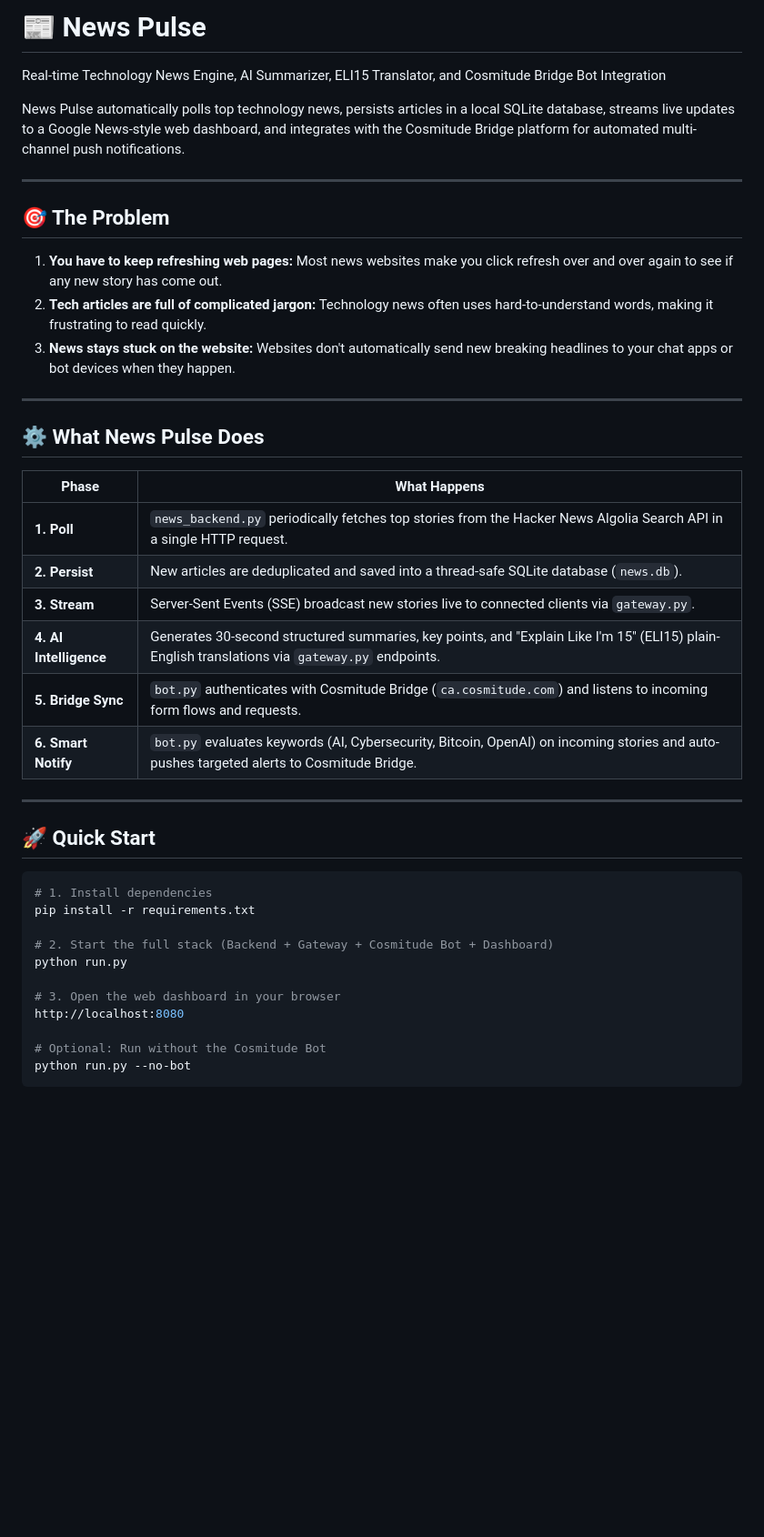
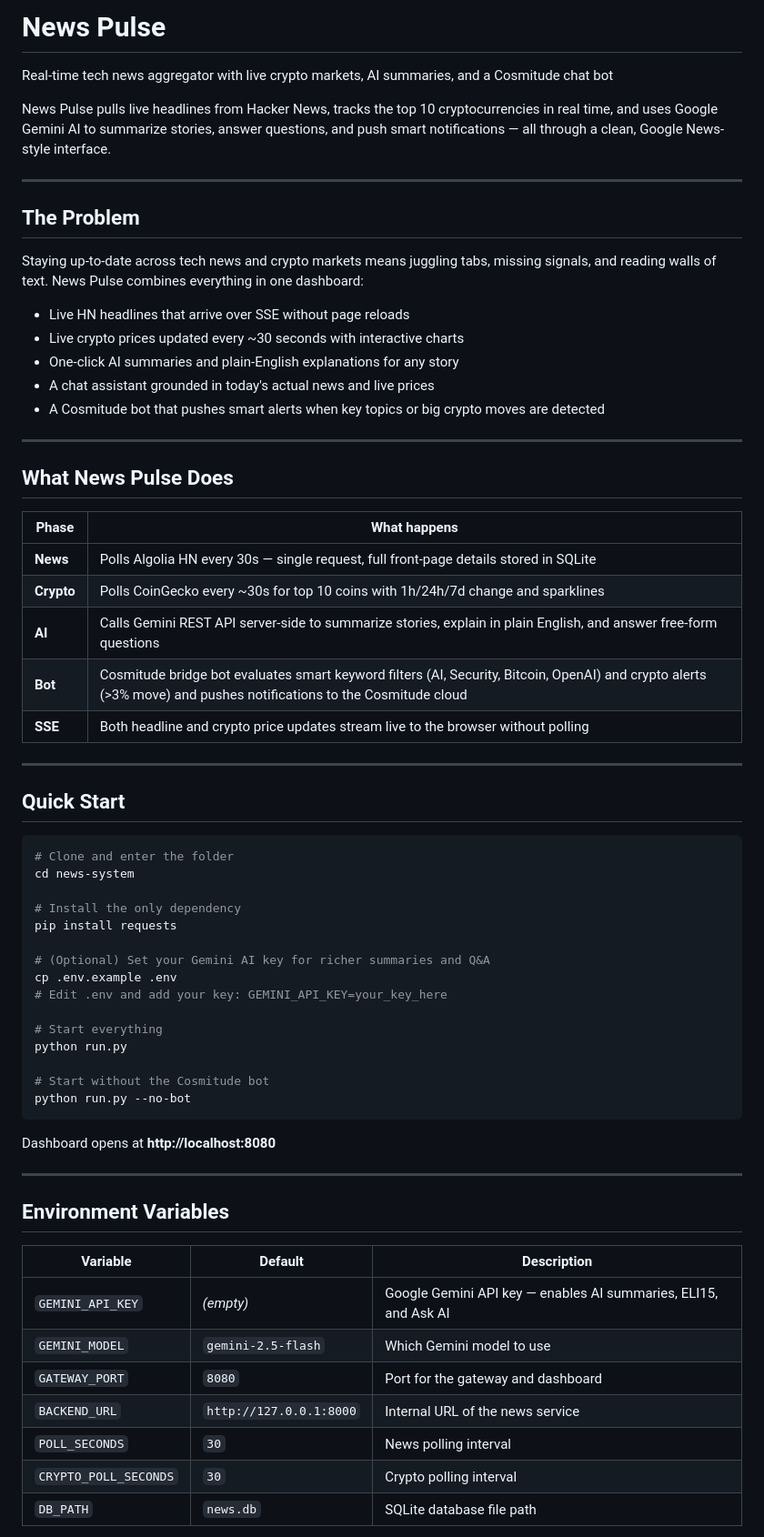
Before and after one commit to Devraj1610/newspulse-ai, a Markdown page: README.md, the part around one of its changes. Shown at 91% size. Drawn GitHub-style; blank space fills up the shorter version.

````diff
--- a/README.md
+++ b/README.md
@@ -1,42 +1,68 @@
-# 📰 News Pulse
-Real-time Technology News Engine, AI Summarizer, ELI15 Translator, and Cosmitude Bridge Bot Integration
+# News Pulse
 
-News Pulse automatically polls top technology news, persists articles in a local SQLite database, streams live updates to a Google News-style web dashboard, and integrates with the Cosmitude Bridge platform for automated multi-channel push notifications.
+Real-time tech news aggregator with live crypto markets, AI summaries, and a Cosmitude chat bot
+
+News Pulse pulls live headlines from Hacker News, tracks the top 10 cryptocurrencies in real time, and uses Google Gemini AI to summarize stories, answer questions, and push smart notifications — all through a clean, Google News-style interface.
 
 ---
 
-## 🎯 The Problem
+## The Problem
 
-1. **You have to keep refreshing web pages:** Most news websites make you click refresh over and over again to see if any new story has come out.
-2. **Tech articles are full of complicated jargon:** Technology news often uses hard-to-understand words, making it frustrating to read quickly.
-3. **News stays stuck on the website:** Websites don't automatically send new breaking headlines to your chat apps or bot devices when they happen.
+Staying up-to-date across tech news and crypto markets means juggling tabs, missing signals, and reading walls of text. News Pulse combines everything in one dashboard:
+
+- Live HN headlines that arrive over SSE without page reloads
+- Live crypto prices updated every ~30 seconds with interactive charts
+- One-click AI summaries and plain-English explanations for any story
+- A chat assistant grounded in today's actual news and live prices
+- A Cosmitude bot that pushes smart alerts when key topics or big crypto moves are detected
 
 ---
 
-## ⚙️ What News Pulse Does
+## What News Pulse Does
 
-| Phase | What Happens |
-|---|---|
-| **1. Poll** | `news_backend.py` periodically fetches top stories from the Hacker News Algolia Search API in a single HTTP request. |
-| **2. Persist** | New articles are deduplicated and saved into a thread-safe SQLite database (`news.db`). |
-| **3. Stream** | Server-Sent Events (SSE) broadcast new stories live to connected clients via `gateway.py`. |
-| **4. AI Intelligence** | Generates 30-second structured summaries, key points, and "Explain Like I'm 15" (ELI15) plain-English translations via `gateway.py` endpoints. |
-| **5. Bridge Sync** | `bot.py` authenticates with Cosmitude Bridge (`ca.cosmitude.com`) and listens to incoming form flows and requests. |
-| **6. Smart Notify** | `bot.py` evaluates keywords (AI, Cybersecurity, Bitcoin, OpenAI) on incoming stories and auto-pushes targeted alerts to Cosmitude Bridge. |
+| Phase | What happens |
+|-------|--------------|
+| **News** | Polls Algolia HN every 30s — single request, full front-page details stored in SQLite |
+| **Crypto** | Polls CoinGecko every ~30s for top 10 coins with 1h/24h/7d change and sparklines |
+| **AI** | Calls Gemini REST API server-side to summarize stories, explain in plain English, and answer free-form questions |
+| **Bot** | Cosmitude bridge bot evaluates smart keyword filters (AI, Security, Bitcoin, OpenAI) and crypto alerts (>3% move) and pushes notifications to the Cosmitude cloud |
+| **SSE** | Both headline and crypto price updates stream live to the browser without polling |
 
 ---
 
-## 🚀 Quick Start
+## Quick Start
 
 ```bash
-# 1. Install dependencies
-pip install -r requirements.txt
+# Clone and enter the folder
+cd news-system
 
-# 2. Start the full stack (Backend + Gateway + Cosmitude Bot + Dashboard)
+# Install the only dependency
+pip install requests
+
+# (Optional) Set your Gemini AI key for richer summaries and Q&A
+cp .env.example .env
+# Edit .env and add your key: GEMINI_API_KEY=your_key_here
+
+# Start everything
 python run.py
 
-# 3. Open the web dashboard in your browser
-http://localhost:8080
+# Start without the Cosmitude bot
+python run.py --no-bot
+```
 
-# Optional: Run without the Cosmitude Bot
-python run.py --no-bot
+Dashboard opens at **http://localhost:8080**
+
+---
+
+## Environment Variables
+
+| Variable | Default | Description |
+|---|---|---|
+| `GEMINI_API_KEY` | *(empty)* | Google Gemini API key — enables AI summaries, ELI15, and Ask AI |
+| `GEMINI_MODEL` | `gemini-2.5-flash` | Which Gemini model to use |
+| `GATEWAY_PORT` | `8080` | Port for the gateway and dashboard |
+| `BACKEND_URL` | `http://127.0.0.1:8000` | Internal URL of the news service |
+| `POLL_SECONDS` | `30` | News polling interval |
+| `CRYPTO_POLL_SECONDS` | `30` | Crypto polling interval |
+| `DB_PATH` | `news.db` | SQLite database file path |
+
````
Also changed, not shown: other parts of README.md (+71 -51 lines).
